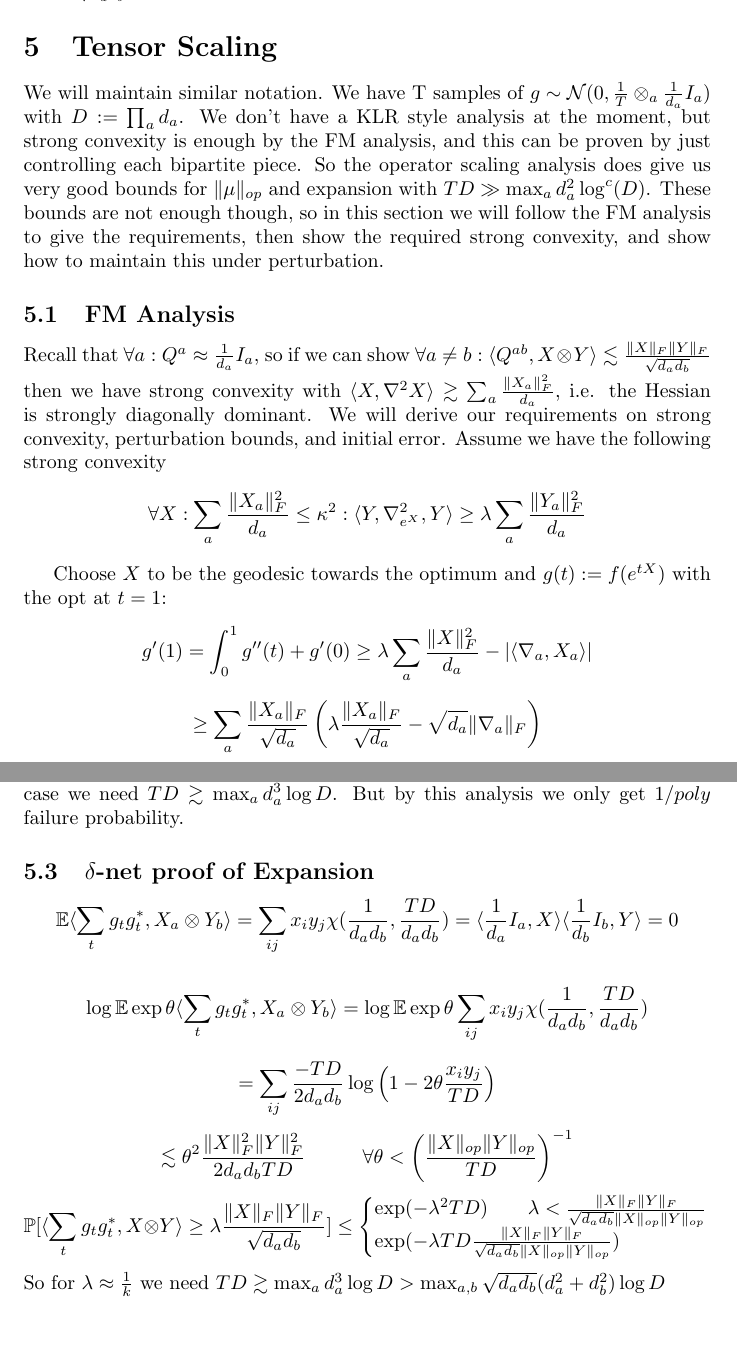
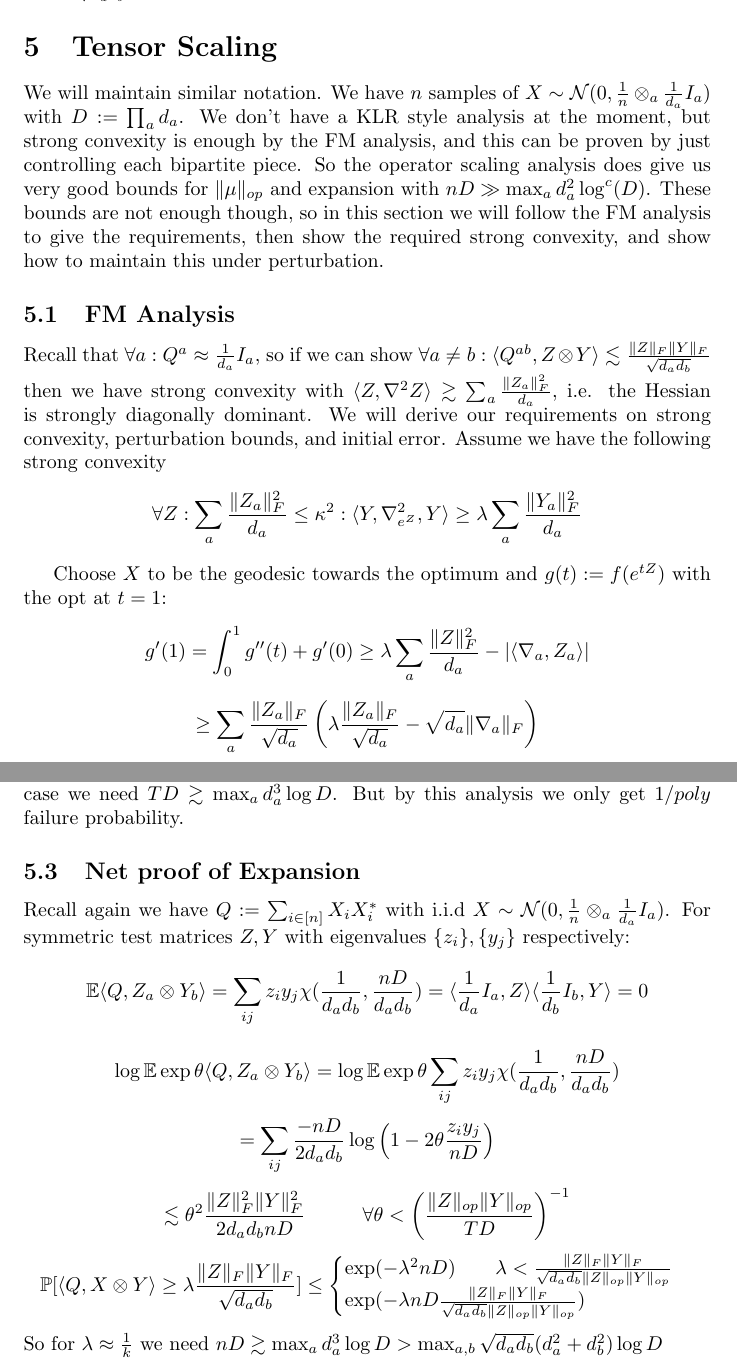
Before and after one commit to colefranks/MatrixNormalShrinkFlop, a LaTeX document (tensor-mle.tex): two parts of pages 12 and 14 of 19, joined at a grey line, cut so that both start at the same text, the shorter picture padded with empty space. Compiled offline with pdfLaTeX.

Commit message:
Updates from Overleaf

```diff
--- a/tensor-mle.tex
+++ b/tensor-mle.tex
@@ -437,14 +437,13 @@ By the above theorem, the operator norm on the subspace $\perp$ to $(I_{a},I_{b}
 
 
 \section{Tensor Scaling}
-We will maintain similar notation. We have T samples of $g \sim \mathcal{N}(0,\frac{1}{T} \otimes_{a} \frac{1}{d_{a}} I_{a})$ with $D := \prod_{a} d_{a}$. We don't have a KLR style analysis at the moment, but strong convexity is enough by the FM analysis, and this can be proven by just controlling each bipartite piece. So the operator scaling analysis does give us very good bounds for $\|\mu\|_{op}$ and expansion with $TD \gg \max_{a} d_{a}^{2} \log^{c}(D)$. These bounds are not enough though, so in this section we will follow the FM analysis to give the requirements, then show the required strong convexity, and show how to maintain this under perturbation.
+We will maintain similar notation. We have $n$ samples of $X \sim \mathcal{N}(0,\frac{1}{n} \otimes_{a} \frac{1}{d_{a}} I_{a})$ with $D := \prod_{a} d_{a}$. We don't have a KLR style analysis at the moment, but strong convexity is enough by the FM analysis, and this can be proven by just controlling each bipartite piece. So the operator scaling analysis does give us very good bounds for $\|\mu\|_{op}$ and expansion with $nD \gg \max_{a} d_{a}^{2} \log^{c}(D)$. These bounds are not enough though, so in this section we will follow the FM analysis to give the requirements, then show the required strong convexity, and show how to maintain this under perturbation.
 
 \subsection{FM Analysis}
-Recall that $\forall a: Q^{a} \approx \frac{1}{d_{a}} I_{a}$, so if we can show $\forall a \neq b: \langle Q^{ab}, X \otimes Y \rangle \lesssim \frac{\|X\|_{F} \|Y\|_{F}}{\sqrt{d_{a} d_{b}}}$ then we have strong convexity with $\langle X, \nabla^{2} X \rangle \gtrsim \sum_{a} \frac{\|X_{a}\|_{F}^{2}}{d_{a}}$, i.e. the Hessian is strongly diagonally dominant. We will derive our requirements on strong convexity, perturbation bounds, and initial error. Assume we have the following strong convexity
-\[ \forall X: \sum_{a} \frac{\|X_{a}\|_{F}^{2}}{d_{a}} \leq \kappa^{2}: \langle Y, \nabla^{2}_{e^{X}}, Y \rangle \geq \lambda \sum_{a} \frac{\|Y_{a}\|_{F}^{2}}{d_{a}}  \]
+Recall that $\forall a: Q^{a} \approx \frac{1}{d_{a}} I_{a}$, so if we can show $\forall a \neq b: \langle Q^{ab}, Z \otimes Y \rangle \lesssim \frac{\|Z\|_{F} \|Y\|_{F}}{\sqrt{d_{a} d_{b}}}$ then we have strong convexity with $\langle Z, \nabla^{2} Z \rangle \gtrsim \sum_{a} \frac{\|Z_{a}\|_{F}^{2}}{d_{a}}$, i.e. the Hessian is strongly diagonally dominant. We will derive our requirements on strong convexity, perturbation bounds, and initial error. Assume we have the following strong convexity
+\[ \forall Z: \sum_{a} \frac{\|Z_{a}\|_{F}^{2}}{d_{a}} \leq \kappa^{2}: \langle Y, \nabla^{2}_{e^{Z}}, Y \rangle \geq \lambda \sum_{a} \frac{\|Y_{a}\|_{F}^{2}}{d_{a}}  \]
 
-Choose $X$ to be the geodesic towards the optimum and $g(t) := f(e^{tX})$ with the opt at $t=1$:
-\[ g'(1) = \int_{0}^{1} g''(t) + g'(0) \geq \lambda \sum_{a} \frac{\|X\|_{F}^{2}}{d_{a}} - |\langle \nabla_{a}, X_{a} \rangle| \]
-\[ \geq \sum_{a} \frac{\|X_{a}\|_{F}}{\sqrt{d_{a}}} \left( \lambda \frac{\|X_{a}\|_{F}}{\sqrt{d_{a}}} - \sqrt{d_{a}} \|\nabla_{a}\|_{F}  \right)  \]
-\[ \geq \sqrt{\sum_{a} \frac{\|X_{a}\|_{F}^{2}}{d_{a}}} \left( \lambda \sqrt{\sum_{a} \frac{\|X_{a}\|_{F}^{2}}{d_{a}}} - \sqrt{\sum_{a} d_{a} \|\nabla_{a}\|_{F}^{2}} \right)  \]
-This is $> 0$ if $\forall a: \lambda > d_{a} \frac{\|\nabla_{a}\|_{F}}{\|X_{a}\|_{F}}$ or $\lambda^{2} > \frac{ \sum_{a} d_{a} \|\nabla_{a}\|_{F}^{2} }{\sum_{a} d_{a}^{-1} \|X_{a}\|_{F}^{2}} $.
+Choose $X$ to be the geodesic towards the optimum and $g(t) := f(e^{tZ})$ with the opt at $t=1$:
+\[ g'(1) = \int_{0}^{1} g''(t) + g'(0) \geq \lambda \sum_{a} \frac{\|Z\|_{F}^{2}}{d_{a}} - |\langle \nabla_{a}, Z_{a} \rangle| \]
+\[ \geq \sum_{a} \frac{\|Z_{a}\|_{F}}{\sqrt{d_{a}}} \left( \lambda \frac{\|Z_{a}\|_{F}}{\sqrt{d_{a}}} - \sqrt{d_{a}} \|\nabla_{a}\|_{F}  \right)  \]
+\[ \geq \sqrt{\sum_{a} \frac{\|Z_{a}\|_{F}^{2}}{d_{a}}} \left( \lambda \sqrt{\sum_{a} \frac{\|Z_{a}\|_{F}^{2}}{d_{a}}} - \sqrt{\sum_{a} d_{a} \|\nabla_{a}\|_{F}^{2}} \right)  \]
@@ -481,19 +481,20 @@ Actually there seems to be a simpler way to prove these statements using the $\|
 So this means in the first case, we need $TD \gtrsim \max_{a} d_{a}^{2} \log D$ and the second case we need $TD \gtrsim \max_{a} d_{a}^{3} \log D$. But by this analysis we only get $1/poly$ failure probability.
 
 
-\subsection{$\delta$-net proof of Expansion}
-\[ \E \langle \sum_{t} g_{t} g_{t}^{*}, X_{a} \otimes Y_{b} \rangle = \sum_{ij} x_{i} y_{j} \chi(\frac{1}{d_{a} d_{b}}, \frac{TD}{d_{a} d_{b}}) = \langle \frac{1}{d_{a}} I_{a}, X \rangle \langle \frac{1}{d_{b}} I_{b}, Y \rangle = 0 \]
+\subsection{Net proof of Expansion}
+Recall again we have $Q := \sum_{i \in [n]} X_{i} X_{i}^{*}$ with i.i.d $X \sim \mathcal{N}(0,\frac{1}{n} \otimes_{a} \frac{1}{d_{a}} I_{a})$. For symmetric test matrices $Z,Y$ with eigenvalues $\{z_{i}\},\{y_{j}\}$ respectively:
+\[ \E \langle Q, Z_{a} \otimes Y_{b} \rangle = \sum_{ij} z_{i} y_{j} \chi(\frac{1}{d_{a} d_{b}}, \frac{nD}{d_{a} d_{b}}) = \langle \frac{1}{d_{a}} I_{a}, Z \rangle \langle \frac{1}{d_{b}} I_{b}, Y \rangle = 0 \]
 
-\[ \log \E \exp \theta \langle \sum_{t} g_{t} g_{t}^{*}, X_{a} \otimes Y_{b} \rangle = \log \E \exp \theta \sum_{ij} x_{i} y_{j} \chi(\frac{1}{d_{a} d_{b}}, \frac{TD}{d_{a} d_{b}})  \]
-\[ = \sum_{ij} \frac{-TD}{2 d_{a} d_{b}} \log \left( 1 - 2 \theta \frac{x_{i} y_{j}}{TD} \right)   \]
-\[ \lesssim \theta^{2} \frac{\|X\|_{F}^{2} \|Y\|_{F}^{2}}{2 d_{a} d_{b} TD} \hspace{10mm} \forall \theta < \left( \frac{\|X\|_{op} \|Y\|_{op}}{TD} \right)^{-1}  \]
-\[ \Pr[ \langle \sum_{t} g_{t} g_{t}^{*}, X \otimes Y \rangle \geq \lambda \frac{\|X\|_{F} \|Y\|_{F}}{\sqrt{d_{a} d_{b}}} ] \leq
+\[ \log \E \exp \theta \langle Q, Z_{a} \otimes Y_{b} \rangle = \log \E \exp \theta \sum_{ij} z_{i} y_{j} \chi(\frac{1}{d_{a} d_{b}}, \frac{nD}{d_{a} d_{b}})  \]
+\[ = \sum_{ij} \frac{-nD}{2 d_{a} d_{b}} \log \left( 1 - 2 \theta \frac{z_{i} y_{j}}{nD} \right)   \]
+\[ \lesssim \theta^{2} \frac{\|Z\|_{F}^{2} \|Y\|_{F}^{2}}{2 d_{a} d_{b} nD} \hspace{10mm} \forall \theta < \left( \frac{\|Z\|_{op} \|Y\|_{op}}{TD} \right)^{-1}  \]
+\[ \Pr[ \langle Q, X \otimes Y \rangle \geq \lambda \frac{\|Z\|_{F} \|Y\|_{F}}{\sqrt{d_{a} d_{b}}} ] \leq
 \begin{cases}
-\exp( - \lambda^{2} TD ) \hspace{7mm} \lambda  < \frac{\|X\|_{F} \|Y\|_{F}}{\sqrt{d_{a} d_{b}} \|X\|_{op} \|Y\|_{op}}
-\\ \exp ( - \lambda TD \frac{\|X\|_{F} \|Y\|_{F}}{ \sqrt{d_{a} d_{b}} \|X\|_{op} \|Y\|_{op}} )
+\exp( - \lambda^{2} nD ) \hspace{7mm} \lambda  < \frac{\|Z\|_{F} \|Y\|_{F}}{\sqrt{d_{a} d_{b}} \|Z\|_{op} \|Y\|_{op}}
+\\ \exp ( - \lambda nD \frac{\|Z\|_{F} \|Y\|_{F}}{ \sqrt{d_{a} d_{b}} \|Z\|_{op} \|Y\|_{op}} )
 \end{cases}
 \]
-So for $\lambda \approx \frac{1}{k}$ we need $TD \gtrsim \max_{a} d_{a}^{3} \log D > \max_{a,b} \sqrt{d_{a} d_{b}} (d_{a}^{2} + d_{b}^{2}) \log D$
+So for $\lambda \approx \frac{1}{k}$ we need $nD \gtrsim \max_{a} d_{a}^{3} \log D > \max_{a,b} \sqrt{d_{a} d_{b}} (d_{a}^{2} + d_{b}^{2}) \log D$
 
 \begin{remark}
 Note again we lose out when $\frac{d \|X\|_{op}^{2}}{\|X\|_{F}^{2}}$ is large. So we would like to show that w.h.p. the singular vectors of our bipartite operator have e.g. small condition number or large stable rank. Again if we can show the relevant part of the net has $s \|X\|_{F}^{2} \geq d \|X\|_{op}^{2}$ then we incur an $s$ factor loss in samples. This is reminiscent of the fact that eigenvectors for random matrices have many delocalization properties, so will look into that.
```
Also changed, not shown: main.tex (+12 -12 lines), tensor-mle.tex (21 more changed lines).
